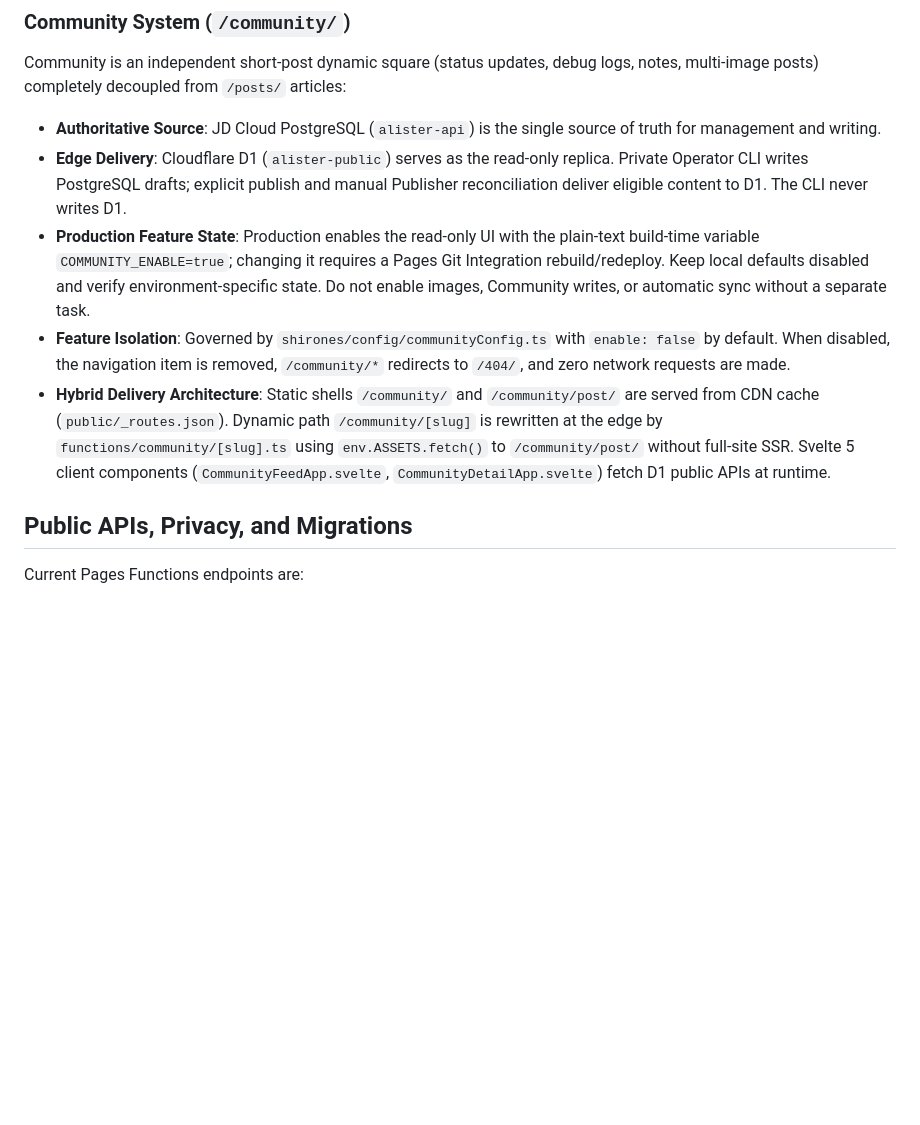
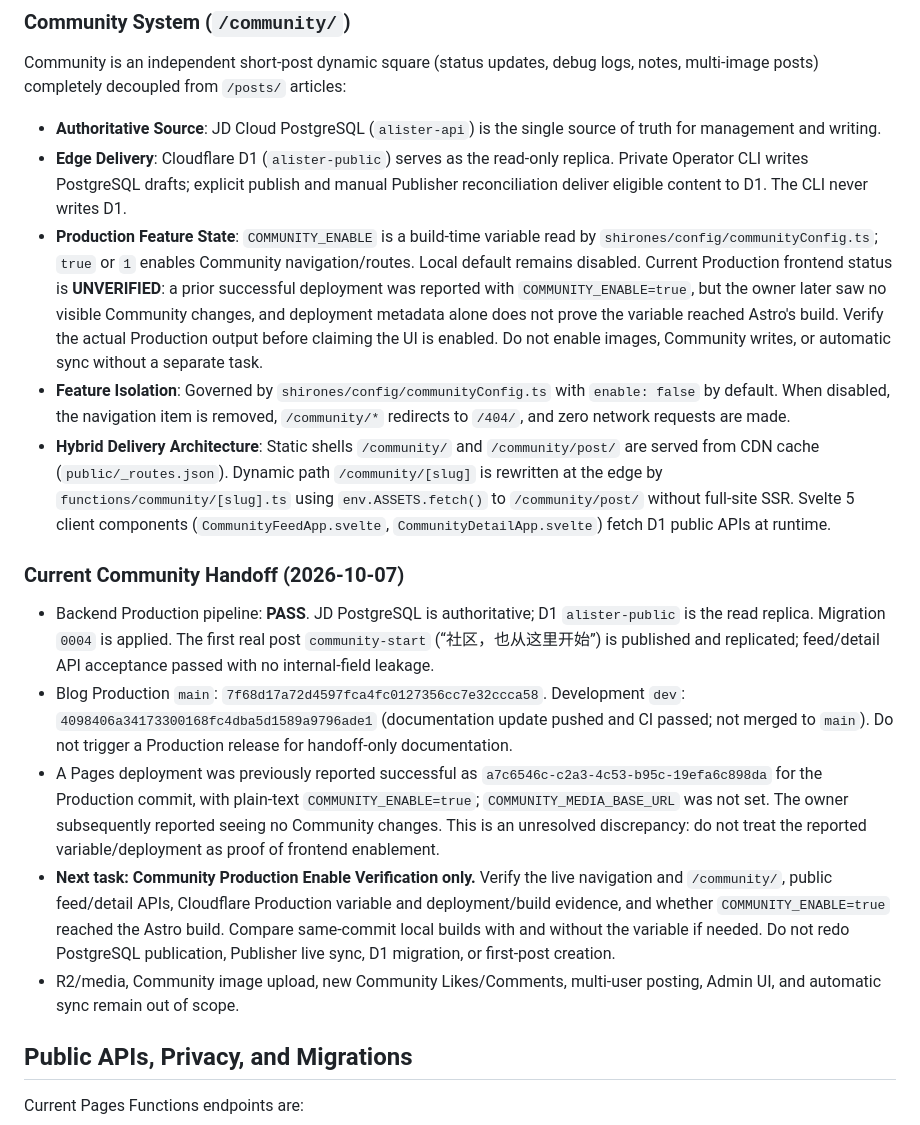
Before and after one commit to asterShining/alister-blog, a Markdown page: AGENTS.md, the part around the change. Rendered like a GitHub page; blank space fills up the shorter version.

```diff
--- a/AGENTS.md
+++ b/AGENTS.md
@@ -31,9 +31,17 @@ Markdown/MDX under `shirones/content/posts/` is the article source of truth. Fol
 Community is an independent short-post dynamic square (status updates, debug logs, notes, multi-image posts) completely decoupled from `/posts/` articles:
 - **Authoritative Source**: JD Cloud PostgreSQL (`alister-api`) is the single source of truth for management and writing.
 - **Edge Delivery**: Cloudflare D1 (`alister-public`) serves as the read-only replica. Private Operator CLI writes PostgreSQL drafts; explicit publish and manual Publisher reconciliation deliver eligible content to D1. The CLI never writes D1.
-- **Production Feature State**: Production enables the read-only UI with the plain-text build-time variable `COMMUNITY_ENABLE=true`; changing it requires a Pages Git Integration rebuild/redeploy. Keep local defaults disabled and verify environment-specific state. Do not enable images, Community writes, or automatic sync without a separate task.
+- **Production Feature State**: `COMMUNITY_ENABLE` is a build-time variable read by `shirones/config/communityConfig.ts`; `true` or `1` enables Community navigation/routes. Local default remains disabled. Current Production frontend status is **UNVERIFIED**: a prior successful deployment was reported with `COMMUNITY_ENABLE=true`, but the owner later saw no visible Community changes, and deployment metadata alone does not prove the variable reached Astro's build. Verify the actual Production output before claiming the UI is enabled. Do not enable images, Community writes, or automatic sync without a separate task.
 - **Feature Isolation**: Governed by `shirones/config/communityConfig.ts` with `enable: false` by default. When disabled, the navigation item is removed, `/community/*` redirects to `/404/`, and zero network requests are made.
 - **Hybrid Delivery Architecture**: Static shells `/community/` and `/community/post/` are served from CDN cache (`public/_routes.json`). Dynamic path `/community/[slug]` is rewritten at the edge by `functions/community/[slug].ts` using `env.ASSETS.fetch()` to `/community/post/` without full-site SSR. Svelte 5 client components (`CommunityFeedApp.svelte`, `CommunityDetailApp.svelte`) fetch D1 public APIs at runtime.
+
+### Current Community Handoff (2026-10-07)
+
+- Backend Production pipeline: **PASS**. JD PostgreSQL is authoritative; D1 `alister-public` is the read replica. Migration `0004` is applied. The first real post `community-start` (“社区，也从这里开始”) is published and replicated; feed/detail API acceptance passed with no internal-field leakage.
+- Blog Production `main`: `7f68d17a72d4597fca4fc0127356cc7e32ccca58`. Development `dev`: `4098406a34173300168fc4dba5d1589a9796ade1` (documentation update pushed and CI passed; not merged to `main`). Do not trigger a Production release for handoff-only documentation.
+- A Pages deployment was previously reported successful as `a7c6546c-c2a3-4c53-b95c-19efa6c898da` for the Production commit, with plain-text `COMMUNITY_ENABLE=true`; `COMMUNITY_MEDIA_BASE_URL` was not set. The owner subsequently reported seeing no Community changes. This is an unresolved discrepancy: do not treat the reported variable/deployment as proof of frontend enablement.
+- **Next task: Community Production Enable Verification only.** Verify the live navigation and `/community/`, public feed/detail APIs, Cloudflare Production variable and deployment/build evidence, and whether `COMMUNITY_ENABLE=true` reached the Astro build. Compare same-commit local builds with and without the variable if needed. Do not redo PostgreSQL publication, Publisher live sync, D1 migration, or first-post creation.
+- R2/media, Community image upload, new Community Likes/Comments, multi-user posting, Admin UI, and automatic sync remain out of scope.
 
 ## Public APIs, Privacy, and Migrations
 
```
Also changed, not shown: docs/project-status.md (+29 -6 lines).
